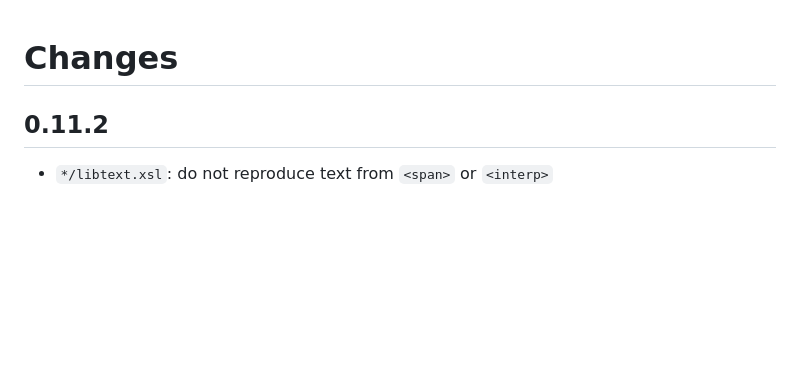
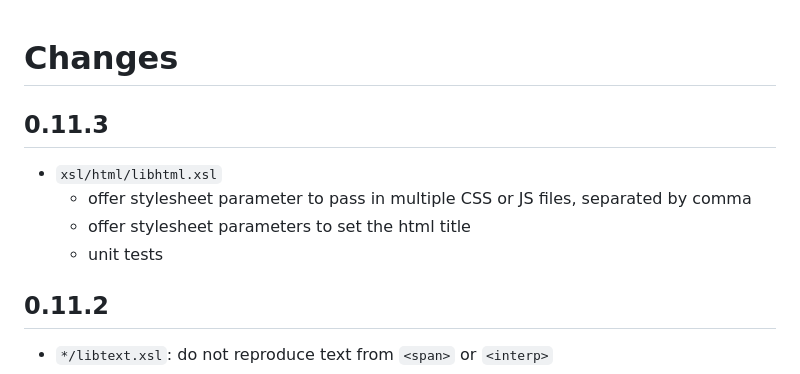
Before and after one commit to SCDH/seed-tei-transformations, a Markdown page: CHANGES.md, the part around the change. GitHub-like rendering; blank space fills up the shorter version.

Commit message:
report changes

```diff
--- a/CHANGES.md
+++ b/CHANGES.md
@@ -1,4 +1,12 @@
 # Changes
+
+## 0.11.3
+
+- `xsl/html/libhtml.xsl`
+  - offer stylesheet parameter to pass in multiple CSS or JS files,
+    separated by comma
+  - offer stylesheet parameters to set the html title
+  - unit tests
 
 ## 0.11.2
 
```
